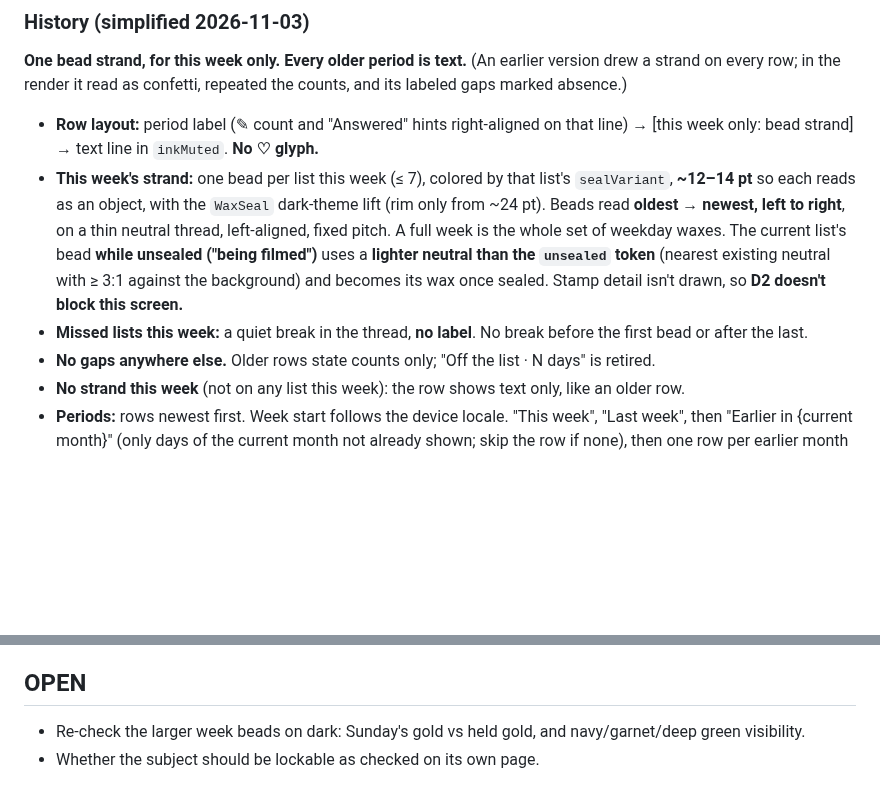
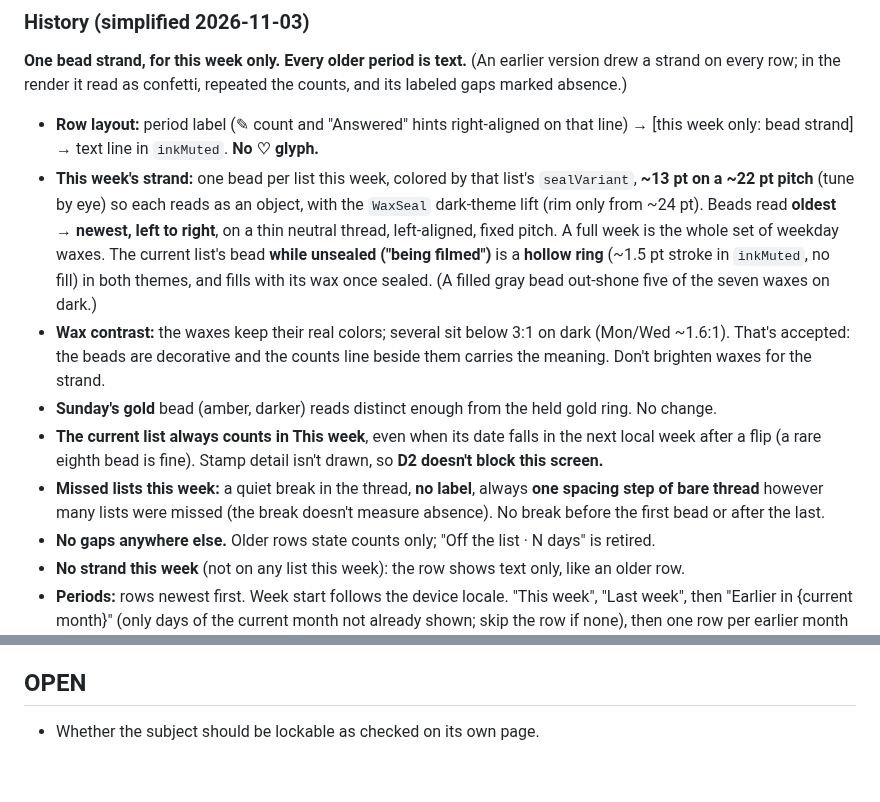
Before and after one commit to ericdolson/plus_prayer, a Markdown page: docs/product/detail-page.md, 2 parts joined by grey strips. Drawn GitHub-style; blank space fills up the shorter version.

Commit message:
Spec: week strand render answers (hollow unsealed bead, break width, wax contrast)
Co-Authored-By: Claude Opus 5.5 <noreply@anthropic.com>
Claude-Session: https://claude.ai/code/session_016iG7npiWdzzTGMoqoGn82F

```diff
--- a/docs/product/detail-page.md
+++ b/docs/product/detail-page.md
@@ -81,17 +81,28 @@ repeated the counts, and its labeled gaps marked absence.)
 - **Row layout:** period label (✎ count and "Answered" hints right-aligned on
   that line) → [this week only: bead strand] → text line in `inkMuted`.
   **No ♡ glyph.**
-- **This week's strand:** one bead per list this week (≤ 7), colored by that
-  list's `sealVariant`, **~12–14 pt** so each reads as an object, with the
+- **This week's strand:** one bead per list this week, colored by that
+  list's `sealVariant`, **~13 pt on a ~22 pt pitch** (tune by eye) so each
+  reads as an object, with the
   `WaxSeal` dark-theme lift (rim only from ~24 pt). Beads read **oldest →
   newest, left to right**, on a thin neutral thread, left-aligned, fixed
   pitch. A full week is the whole set of weekday waxes. The current list's
-  bead **while unsealed ("being filmed")** uses a **lighter neutral than the
-  `unsealed` token** (nearest existing neutral with ≥ 3:1 against the
-  background) and becomes its wax once sealed. Stamp detail isn't drawn, so
+  bead **while unsealed ("being filmed")** is a **hollow ring** (~1.5 pt
+  stroke in `inkMuted`, no fill) in both themes, and fills with its wax once
+  sealed. (A filled gray bead out-shone five of the seven waxes on dark.)
+- **Wax contrast:** the waxes keep their real colors; several sit below 3:1 on
+  dark (Mon/Wed ~1.6:1). That's accepted: the beads are decorative and the
+  counts line beside them carries the meaning. Don't brighten waxes for the
+  strand.
+- **Sunday's gold** bead (amber, darker) reads distinct enough from the held
+  gold ring. No change.
+- **The current list always counts in This week**, even when its date falls
+  in the next local week after a flip (a rare eighth bead is fine). Stamp detail isn't drawn, so
   **D2 doesn't block this screen.**
-- **Missed lists this week:** a quiet break in the thread, **no label**. No
-  break before the first bead or after the last.
+- **Missed lists this week:** a quiet break in the thread, **no label**,
+  always **one spacing step of bare thread** however many lists were missed
+  (the break doesn't measure absence). No break before the first bead or
+  after the last.
 - **No gaps anywhere else.** Older rows state counts only; "Off the list · N
   days" is retired.
 - **No strand this week** (not on any list this week): the row shows text
@@ -176,6 +187,4 @@ Praying from a detail page **stays on the page**. It does not go to Home.
   and avatar tone.
 
 ## OPEN
-- Re-check the larger week beads on dark: Sunday's gold vs held gold, and
-  navy/garnet/deep green visibility.
 - Whether the subject should be lockable as checked on its own page.
```
Also changed, not shown: docs/decisions.md (+15 -0 lines).
